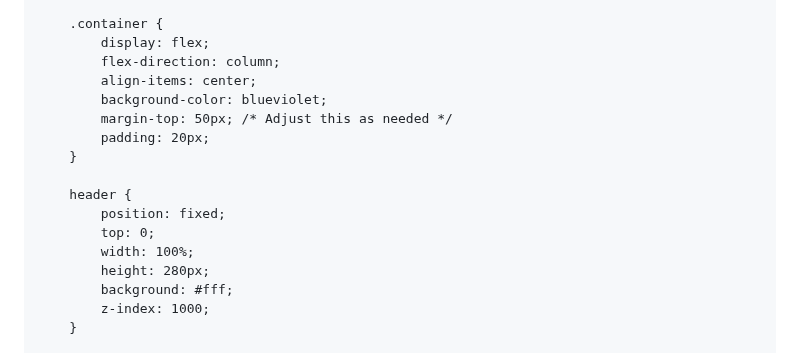
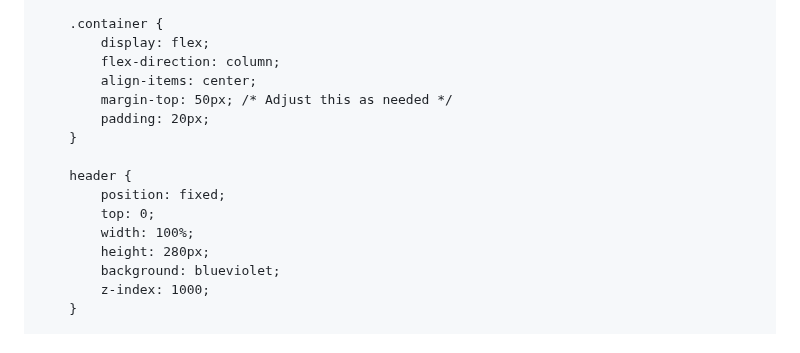
Before and after one commit to hathimanan/hathimanan.github.io, a Markdown page: README.md, the part around the change. Drawn GitHub-style.

```diff
--- a/README.md
+++ b/README.md
@@ -23,7 +23,6 @@
             display: flex;
             flex-direction: column;
             align-items: center;
-            background-color: blueviolet;
             margin-top: 50px; /* Adjust this as needed */
             padding: 20px;
         }
@@ -33,7 +32,7 @@
             top: 0;
             width: 100%;
             height: 280px;
-            background: #fff;
+            background: blueviolet;
             z-index: 1000;
         }
 
```
